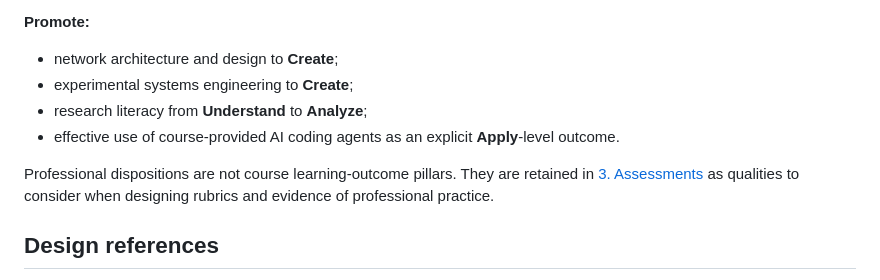
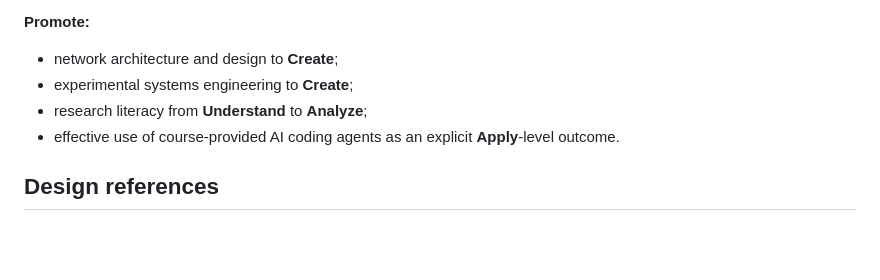
Before and after one commit to Arman17Babaei/advanced-network-course, a Markdown page: design/02_LEARNING_OUTCOMES.md, the part around the change. Drawn GitHub-style; blank space fills up the shorter version.

```diff
--- a/design/02_LEARNING_OUTCOMES.md
+++ b/design/02_LEARNING_OUTCOMES.md
@@ -50,8 +50,6 @@ The pillars are intentionally not a list of technologies. Topics such as streami
 - research literacy from **Understand** to **Analyze**;
 - effective use of course-provided AI coding agents as an explicit **Apply**-level outcome.
 
-Professional dispositions are not course learning-outcome pillars. They are retained in [3. Assessments](03_ASSESSMENTS.md) as qualities to consider when designing rubrics and evidence of professional practice.
-
 ## Design references
 
 - Bloom, B. S. et al. (1956), *Taxonomy of Educational Objectives: Handbook I, Cognitive Domain*.
```
